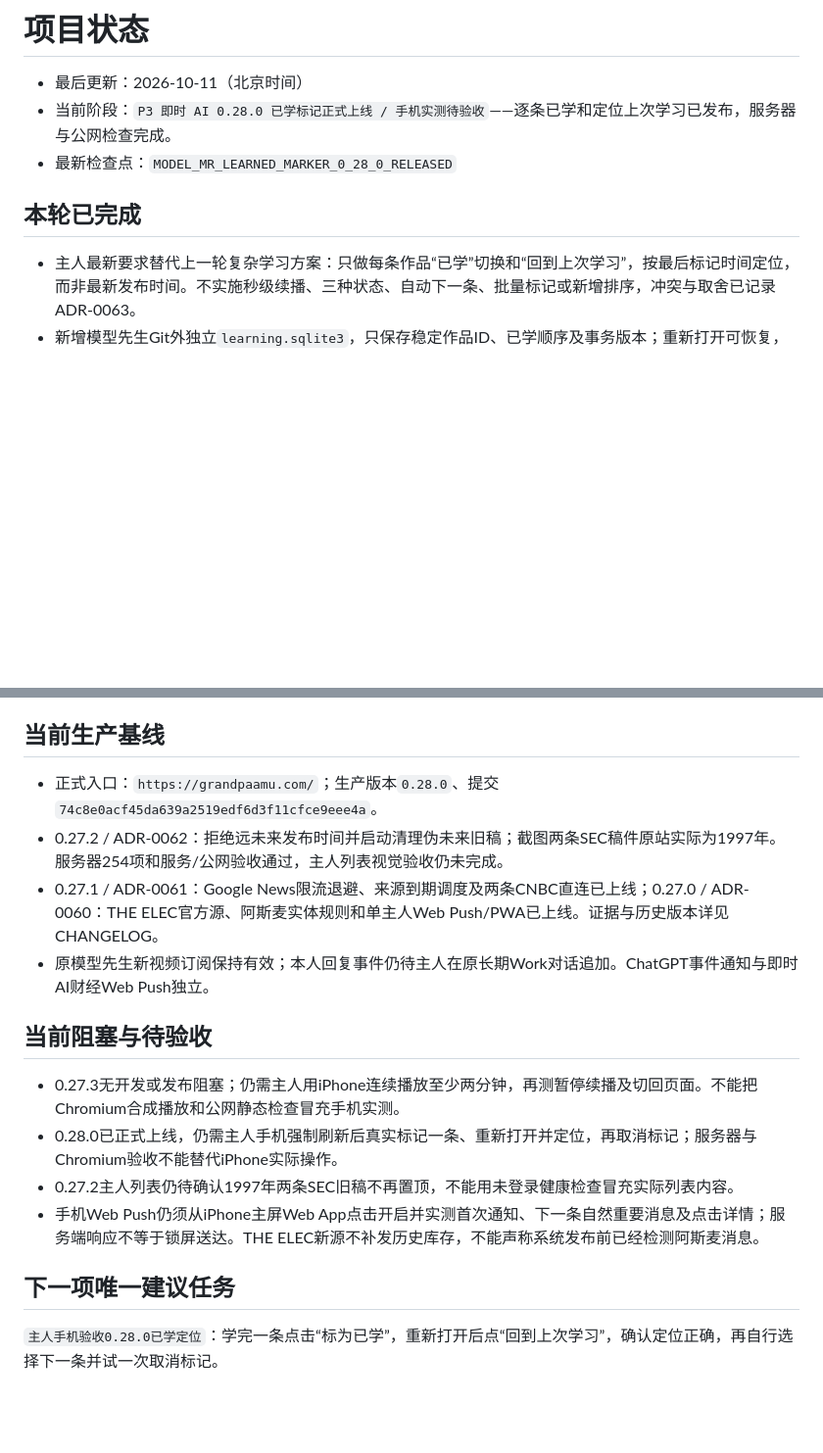
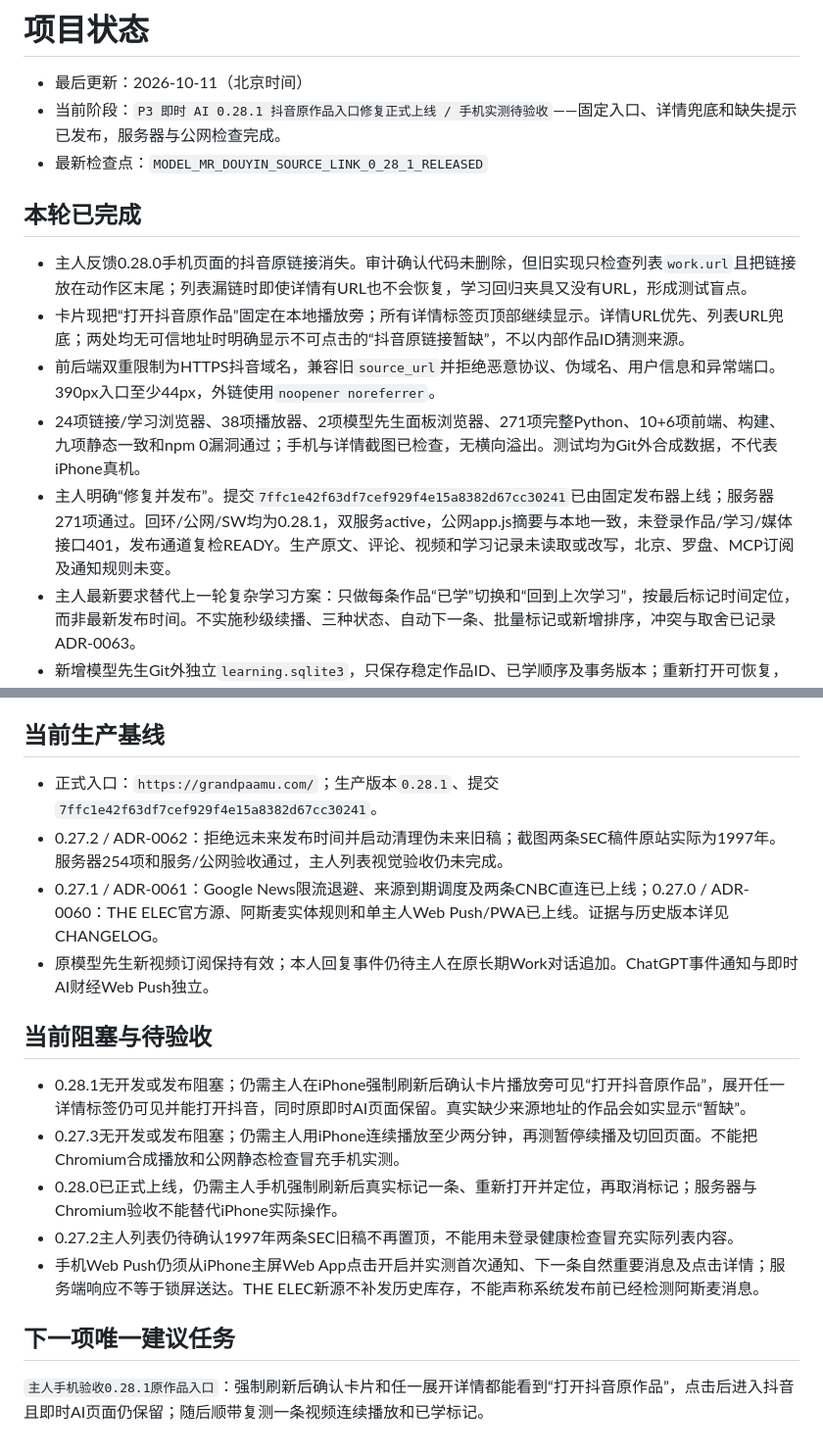
Before and after one commit to wangbaocheng123-hash/instant-ai-finance, a Markdown page: STATUS.md, 2 parts joined by grey strips. Shown at 98% size. GitHub-like rendering; blank space fills up the shorter version.

Commit message:
docs: record instant ai 0.28.1 release

```diff
--- a/STATUS.md
+++ b/STATUS.md
@@ -1,11 +1,16 @@
 # 项目状态
 
 - 最后更新：2026-10-11（北京时间）
-- 当前阶段：`P3 即时 AI 0.28.0 已学标记正式上线 / 手机实测待验收`——逐条已学和定位上次学习已发布，服务器与公网检查完成。
-- 最新检查点：`MODEL_MR_LEARNED_MARKER_0_28_0_RELEASED`
+- 当前阶段：`P3 即时 AI 0.28.1 抖音原作品入口修复正式上线 / 手机实测待验收`——固定入口、详情兜底和缺失提示已发布，服务器与公网检查完成。
+- 最新检查点：`MODEL_MR_DOUYIN_SOURCE_LINK_0_28_1_RELEASED`
 
 ## 本轮已完成
 
+- 主人反馈0.28.0手机页面的抖音原链接消失。审计确认代码未删除，但旧实现只检查列表`work.url`且把链接放在动作区末尾；列表漏链时即使详情有URL也不会恢复，学习回归夹具又没有URL，形成测试盲点。
+- 卡片现把“打开抖音原作品”固定在本地播放旁；所有详情标签页顶部继续显示。详情URL优先、列表URL兜底；两处均无可信地址时明确显示不可点击的“抖音原链接暂缺”，不以内部作品ID猜测来源。
+- 前后端双重限制为HTTPS抖音域名，兼容旧`source_url`并拒绝恶意协议、伪域名、用户信息和异常端口。390px入口至少44px，外链使用`noopener noreferrer`。
+- 24项链接/学习浏览器、38项播放器、2项模型先生面板浏览器、271项完整Python、10+6项前端、构建、九项静态一致和npm 0漏洞通过；手机与详情截图已检查，无横向溢出。测试均为Git外合成数据，不代表iPhone真机。
+- 主人明确“修复并发布”。提交`7ffc1e42f63df7cef929f4e15a8382d67cc30241`已由固定发布器上线；服务器271项通过。回环/公网/SW均为0.28.1，双服务active，公网app.js摘要与本地一致，未登录作品/学习/媒体接口401，发布通道复检READY。生产原文、评论、视频和学习记录未读取或改写，北京、罗盘、MCP订阅及通知规则未变。
 - 主人最新要求替代上一轮复杂学习方案：只做每条作品“已学”切换和“回到上次学习”，按最后标记时间定位，而非最新发布时间。不实施秒级续播、三种状态、自动下一条、批量标记或新增排序，冲突与取舍已记录ADR-0063。
 - 新增模型先生Git外独立`learning.sqlite3`，只保存稳定作品ID、已学顺序及事务版本；重新打开可恢复，取消最后标记回退到上一条仍已学作品，同状态重复提交不重排，旧版本写返回409。原文、评论、视频和北京后续同步均不覆盖记录，无用户表或报告记忆写入。
 - 顶部学习工具条与逐条“标为已学/✓已学”已实现；定位仅取目标附近24条元数据，支持500条之后的作品、相邻分页和回到最新发布。锚定作品ID翻页，新增作品不造成位置串位；按钮定位高亮，不自动打开视频。
@@ -17,13 +22,14 @@
 
 ## 当前生产基线
 
-- 正式入口：`https://grandpaamu.com/`；生产版本`0.28.0`、提交`74c8e0acf45da639a2519edf6d3f11cfce9eee4a`。
+- 正式入口：`https://grandpaamu.com/`；生产版本`0.28.1`、提交`7ffc1e42f63df7cef929f4e15a8382d67cc30241`。
 - 0.27.2 / ADR-0062：拒绝远未来发布时间并启动清理伪未来旧稿；截图两条SEC稿件原站实际为1997年。服务器254项和服务/公网验收通过，主人列表视觉验收仍未完成。
 - 0.27.1 / ADR-0061：Google News限流退避、来源到期调度及两条CNBC直连已上线；0.27.0 / ADR-0060：THE ELEC官方源、阿斯麦实体规则和单主人Web Push/PWA已上线。证据与历史版本详见CHANGELOG。
 - 原模型先生新视频订阅保持有效；本人回复事件仍待主人在原长期Work对话追加。ChatGPT事件通知与即时AI财经Web Push独立。
 
 ## 当前阻塞与待验收
 
+- 0.28.1无开发或发布阻塞；仍需主人在iPhone强制刷新后确认卡片播放旁可见“打开抖音原作品”，展开任一详情标签仍可见并能打开抖音，同时原即时AI页面保留。真实缺少来源地址的作品会如实显示“暂缺”。
 - 0.27.3无开发或发布阻塞；仍需主人用iPhone连续播放至少两分钟，再测暂停续播及切回页面。不能把Chromium合成播放和公网静态检查冒充手机实测。
 - 0.28.0已正式上线，仍需主人手机强制刷新后真实标记一条、重新打开并定位，再取消标记；服务器与Chromium验收不能替代iPhone实际操作。
 - 0.27.2主人列表仍待确认1997年两条SEC旧稿不再置顶，不能用未登录健康检查冒充实际列表内容。
@@ -31,4 +37,4 @@
 
 ## 下一项唯一建议任务
 
-`主人手机验收0.28.0已学定位`：学完一条点击“标为已学”，重新打开后点“回到上次学习”，确认定位正确，再自行选择下一条并试一次取消标记。
+`主人手机验收0.28.1原作品入口`：强制刷新后确认卡片和任一展开详情都能看到“打开抖音原作品”，点击后进入抖音且即时AI页面仍保留；随后顺带复测一条视频连续播放和已学标记。
```
Also changed, not shown: CHANGELOG.md (+8 -0 lines), TASKS.md (+2 -0 lines).
